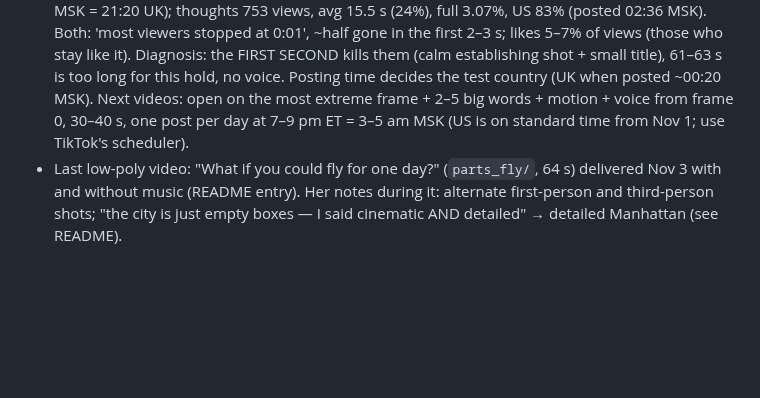
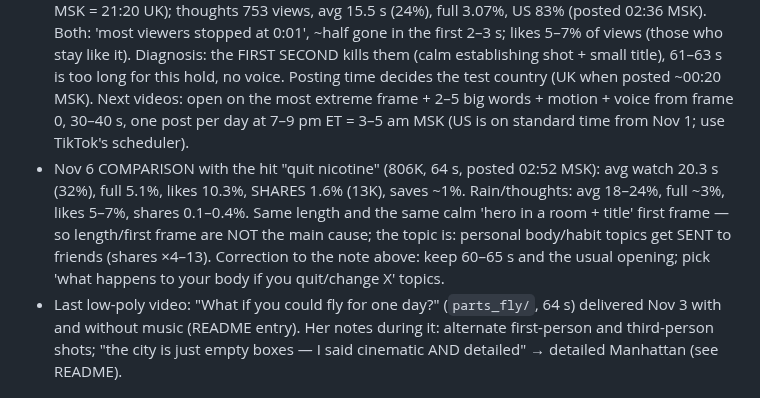
Before and after one commit to nsumn/Nastya, a Markdown page: earthstop/HANDOFF.md, the part around the change. Drawn GitHub-style; blank space fills up the shorter version.

Commit message:
HANDOFF: hit vs flop comparison (topic/shares, not length)
Co-Authored-By: Claude Opus 5.5 <noreply@anthropic.com>
Claude-Session: https://claude.ai/code/session_01YBsr8dmvpwpUMWsX41Cgdv

```diff
--- a/earthstop/HANDOFF.md
+++ b/earthstop/HANDOFF.md
@@ -19,6 +19,7 @@ Branch: `claude/what-if-video-ideas-nmv78w` (repo `nsumn/Nastya`) — the CURREN
 - Nov 5: rain video delivered (she: "хорошее качество!"). Her rule: NO "MODEL" word in videos any more (HUD/labels/captions). She rejected the next topic list (Thanksgiving table, Thanksgiving every day, Yellowstone, 11 days awake, Moon gone) — wants different ideas; offered: 10 ft tall, ant-sized, hear thoughts, never cut hair/nails, no phone 30 days, 2× gravity.
 - Nov 5 (night): thoughts video delivered (`parts_mind/`, README). Her asks while building: add SKIBIDI and 67 thoughts, 'Nice ass' (done as 'nice a**' — told her it can go uncensored), more REAL funny thoughts people have (intrusive / relatable lines work: 'what if I just screamed right now', 'who farted', 'I have no idea what my job is'). She already posted the rain video; don't touch posted videos.
 - Nov 6 ANALYTICS (her TikTok Studio screenshots) — the two low-poly videos flopped: rain 1,706 views, avg watch 11.0 s (18%), full 2.7%, viewers UK 37% / US 23% / Indonesia 17% (posted 00:20 MSK = 21:20 UK); thoughts 753 views, avg 15.5 s (24%), full 3.07%, US 83% (posted 02:36 MSK). Both: 'most viewers stopped at 0:01', ~half gone in the first 2–3 s; likes 5–7% of views (those who stay like it). Diagnosis: the FIRST SECOND kills them (calm establishing shot + small title), 61–63 s is too long for this hold, no voice. Posting time decides the test country (UK when posted ~00:20 MSK). Next videos: open on the most extreme frame + 2–5 big words + motion + voice from frame 0, 30–40 s, one post per day at 7–9 pm ET = 3–5 am MSK (US is on standard time from Nov 1; use TikTok's scheduler).
+- Nov 6 COMPARISON with the hit "quit nicotine" (806K, 64 s, posted 02:52 MSK): avg watch 20.3 s (32%), full 5.1%, likes 10.3%, SHARES 1.6% (13K), saves ~1%. Rain/thoughts: avg 18–24%, full ~3%, likes 5–7%, shares 0.1–0.4%. Same length and the same calm 'hero in a room + title' first frame — so length/first frame are NOT the main cause; the topic is: personal body/habit topics get SENT to friends (shares ×4–13). Correction to the note above: keep 60–65 s and the usual opening; pick 'what happens to your body if you quit/change X' topics.
 - Last low-poly video: "What if you could fly for one day?" (`parts_fly/`, 64 s) delivered Nov 3 with and without music (README entry). Her notes during it: alternate first-person and third-person shots; "the city is just empty boxes — I said cinematic AND detailed" → detailed Manhattan (see README).
 
 ## Latest (Nov 2): back to the body formula — "What if you stopped showering for a month?" (`parts_shower/`)
```
